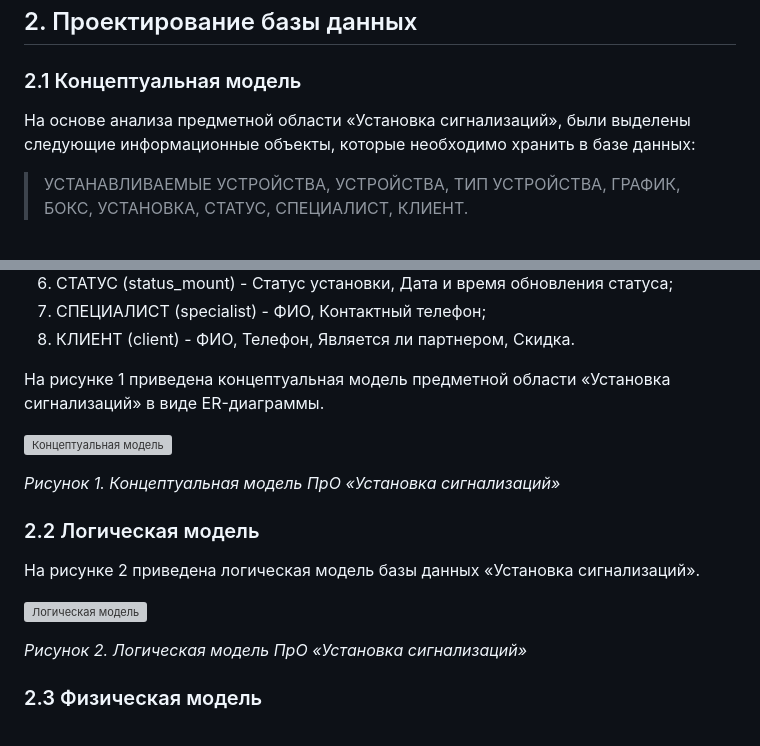
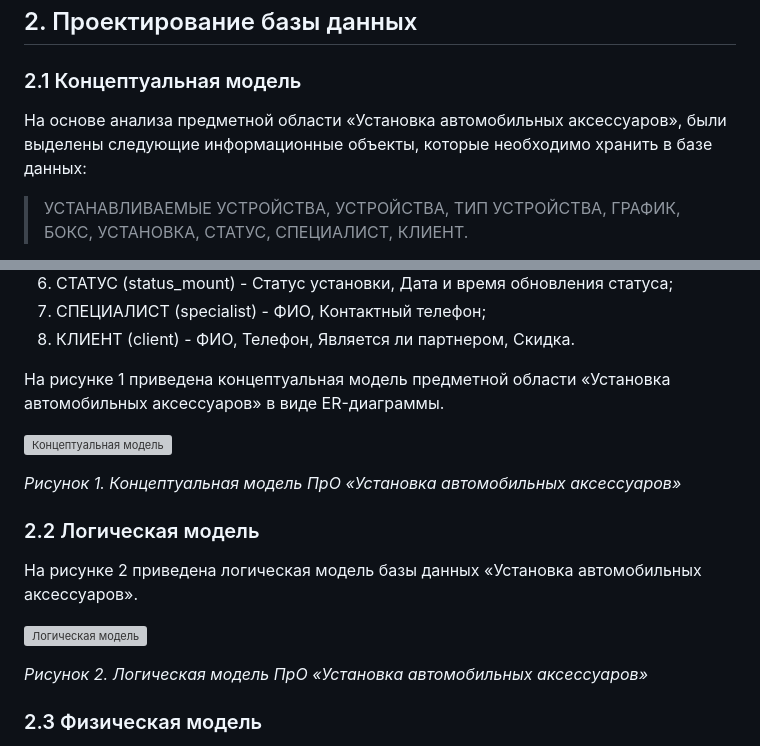
Before and after one commit to Siubhan/WEB_auto_install, a Markdown page: README.md, 2 parts joined by grey strips. Rendered like a GitHub page; grey boxes are pictures that could not be loaded.

```diff
--- a/README.md
+++ b/README.md
@@ -48,7 +48,7 @@
 
 ## 2. Проектирование базы данных
 ### 2.1 Концептуальная модель
-На основе анализа предметной области «Установка сигнализаций», были выделены
+На основе анализа предметной области «Установка автомобильных аксессуаров», были выделены
 следующие информационные объекты, которые необходимо хранить в базе данных:
 > УСТАНАВЛИВАЕМЫЕ УСТРОЙСТВА, УСТРОЙСТВА, ТИП УСТРОЙСТВА, ГРАФИК, БОКС, УСТАНОВКА, СТАТУС, СПЕЦИАЛИСТ, КЛИЕНТ.
 
@@ -64,18 +64,18 @@
 
 
 На рисунке 1 приведена концептуальная модель предметной области
-«Установка сигнализаций» в виде ER-диаграммы.
+«Установка автомобильных аксессуаров» в виде ER-диаграммы.
 
 ![Концептуальная модель](https://i.ibb.co/Hg8zFj1/Screenshot-at-Nov-20-17-02-20.png)
 
-_Рисунок 1. Концептуальная модель ПрО «Установка сигнализаций»_
+_Рисунок 1. Концептуальная модель ПрО «Установка автомобильных аксессуаров»_
 
 ### 2.2 Логическая модель
-На рисунке 2 приведена логическая модель базы данных «Установка сигнализаций».
+На рисунке 2 приведена логическая модель базы данных «Установка автомобильных аксессуаров».
 
 ![Логическая модель](https://i.ibb.co/HtMNzXc/box.jpg)
 
-_Рисунок 2. Логическая модель ПрО «Установка сигнализаций»_
+_Рисунок 2. Логическая модель ПрО «Установка автомобильных аксессуаров»_
 
 ### 2.3 Физическая модель
 
```
